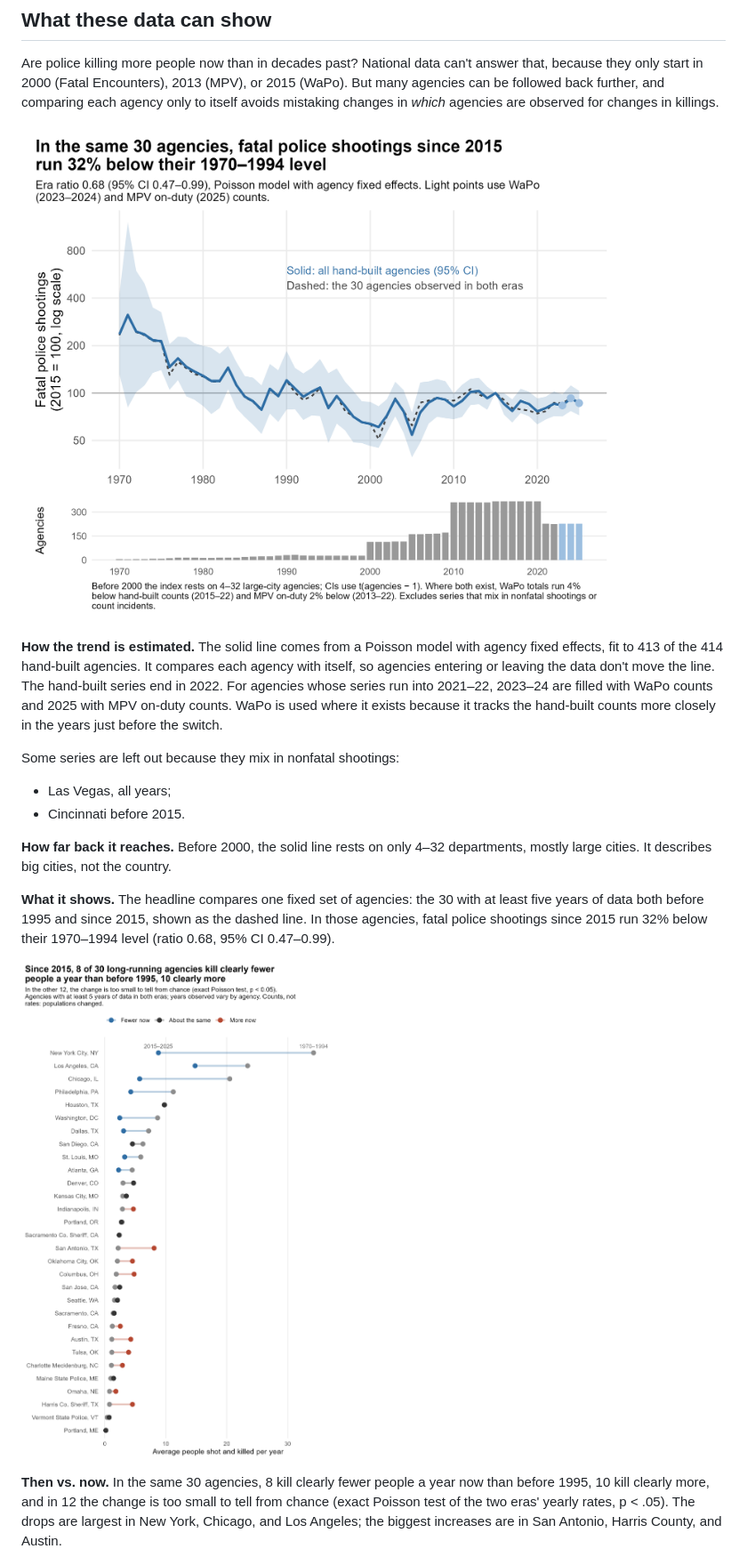
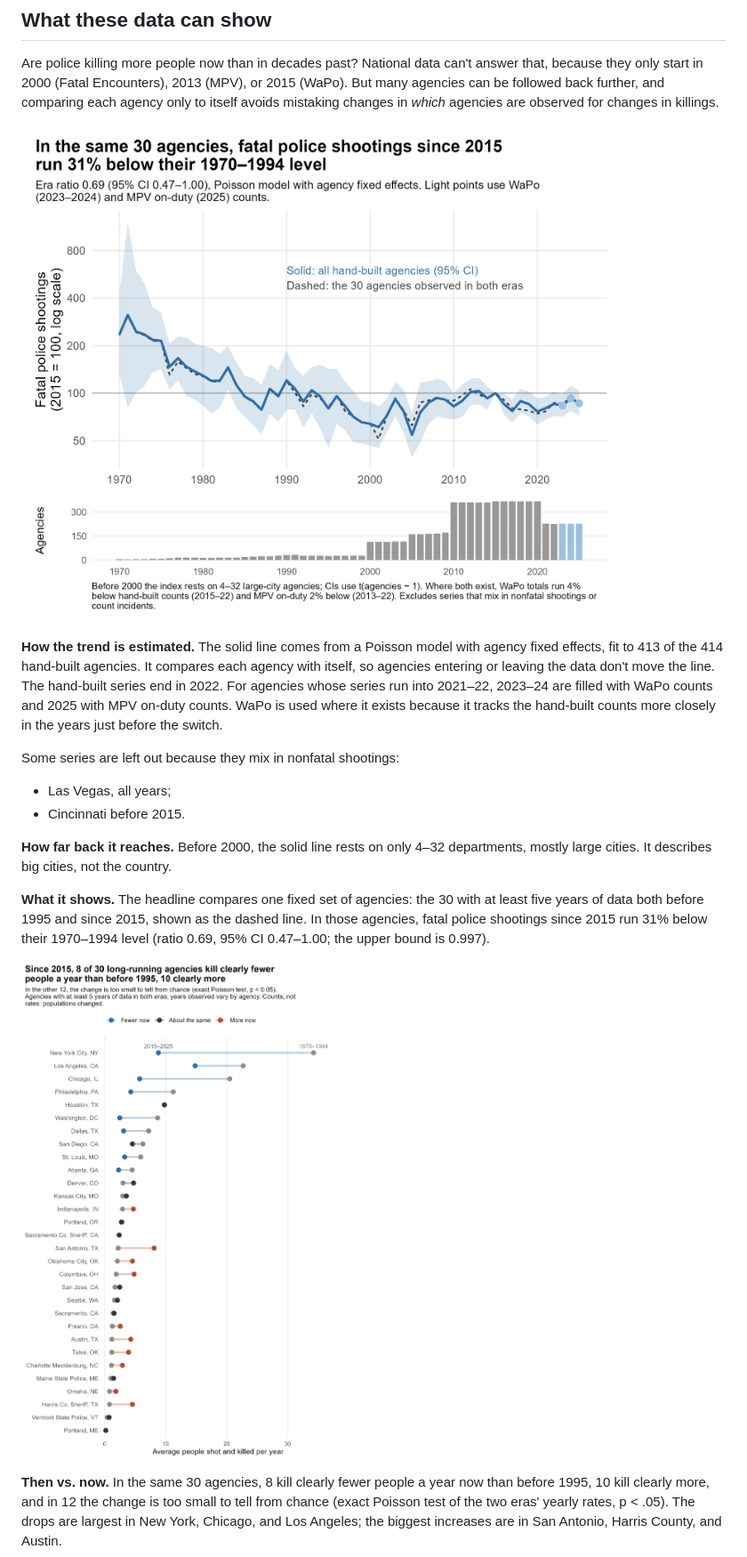
Before and after one commit to jnixy/agency-level-fatal-OIS, a Markdown page: README.md, the part around one of its changes. Shown at 89% size. Rendered like a GitHub page; pictures changed too: output/figures/then_vs_now.png, output/figures/trend_index.png.

```diff
--- a/README.md
+++ b/README.md
@@ -46,7 +46,7 @@ Some series are left out because they mix in nonfatal shootings:
 
 **How far back it reaches.** Before 2000, the solid line rests on only 4–32 departments, mostly large cities. It describes big cities, not the country.
 
-**What it shows.** The headline compares one fixed set of agencies: the 30 with at least five years of data both before 1995 and since 2015, shown as the dashed line. In those agencies, fatal police shootings since 2015 run 32% below their 1970–1994 level (ratio 0.68, 95% CI 0.47–0.99).
+**What it shows.** The headline compares one fixed set of agencies: the 30 with at least five years of data both before 1995 and since 2015, shown as the dashed line. In those agencies, fatal police shootings since 2015 run 31% below their 1970–1994 level (ratio 0.69, 95% CI 0.47–1.00; the upper bound is 0.997).
 
 ![Then vs. now in 30 long-running agencies](output/figures/then_vs_now.png)
 
```
Also changed, not shown: other parts of README.md (+6 -5 lines), output/figures/coverage_by_year.png, output/figures/coverage_tiles.png, output/figures/sixteen_cities.png, 12 other files.
